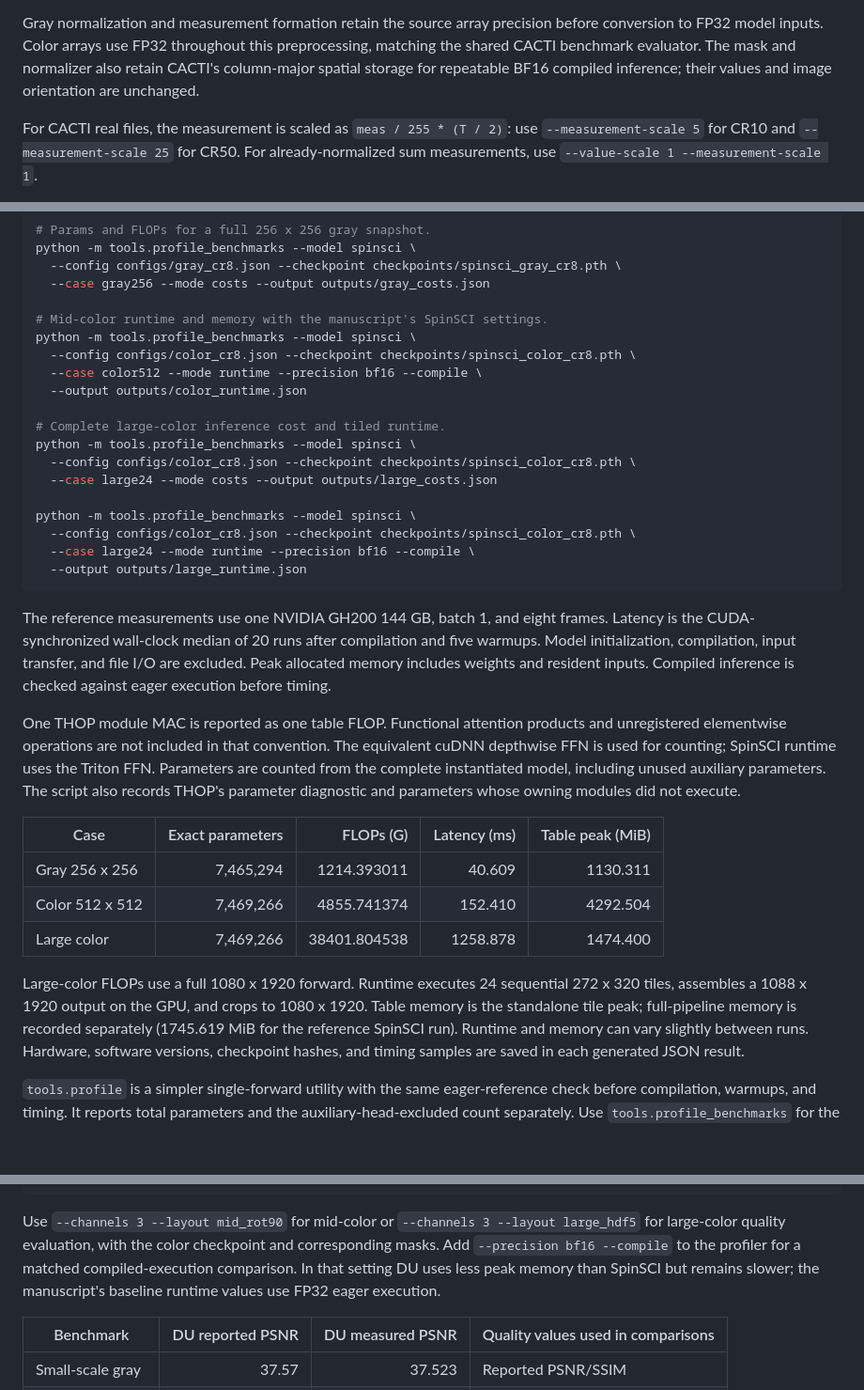
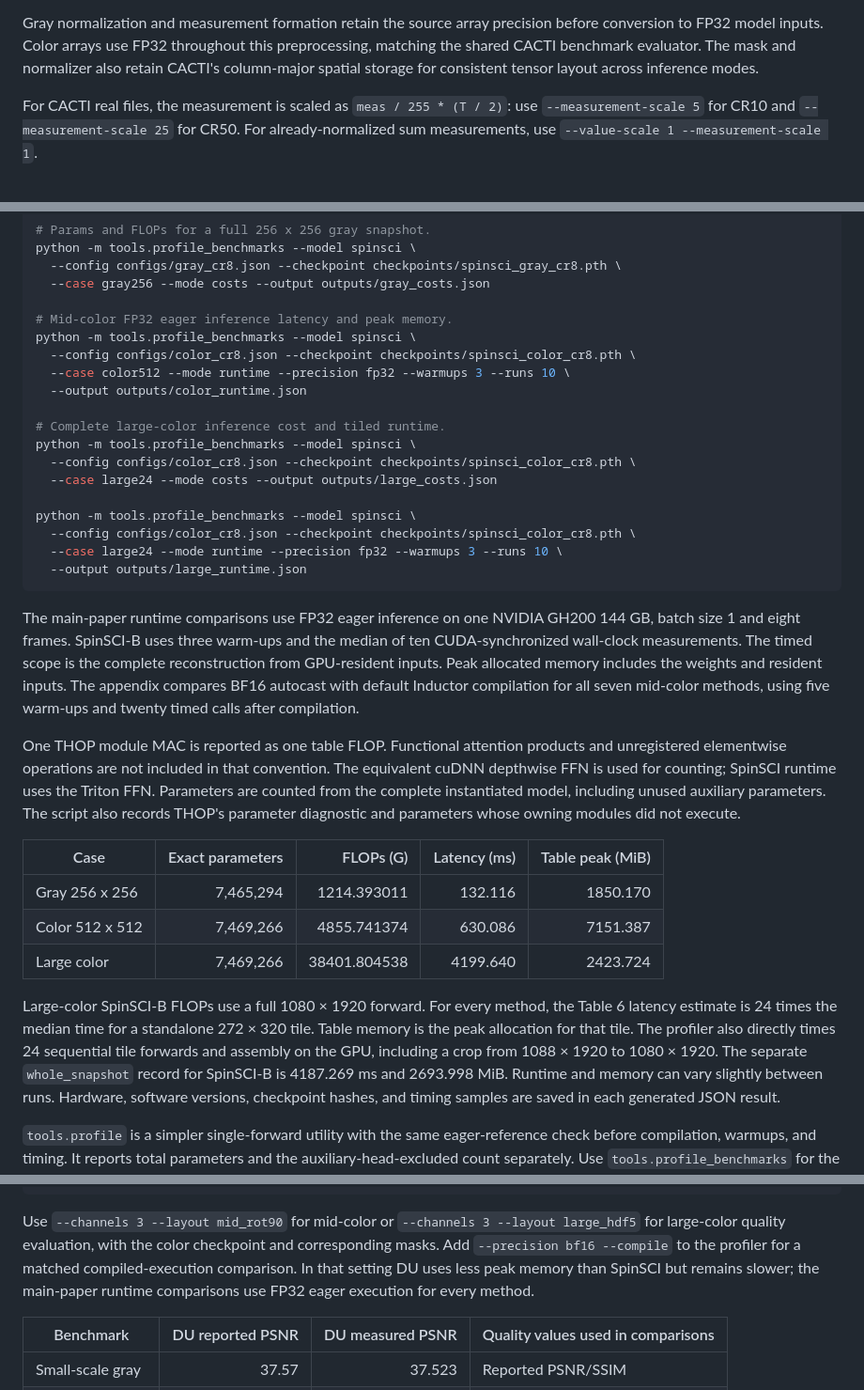
Before and after one commit to skethz/SpinSCI, a Markdown page: docs/reproduction.md, 3 parts joined by grey strips. Shown at 94% size. GitHub-like rendering; blank space fills up the shorter version.

````diff
--- a/docs/reproduction.md
+++ b/docs/reproduction.md
@@ -83,7 +83,7 @@ Gray normalization and measurement formation retain the source array precision
 before conversion to FP32 model inputs. Color arrays use FP32 throughout this
 preprocessing, matching the shared CACTI benchmark evaluator.
 The mask and normalizer also retain CACTI's column-major spatial storage for
-repeatable BF16 compiled inference; their values and image orientation are unchanged.
+consistent tensor layout across inference modes.
 
 For CACTI real files, the measurement is scaled as `meas / 255 * (T / 2)`:
 use `--measurement-scale 5` for CR10 and `--measurement-scale 25` for CR50.
@@ -163,10 +163,10 @@ python -m tools.profile_benchmarks --model spinsci \
   --config configs/gray_cr8.json --checkpoint checkpoints/spinsci_gray_cr8.pth \
   --case gray256 --mode costs --output outputs/gray_costs.json
 
-# Mid-color runtime and memory with the manuscript's SpinSCI settings.
+# Mid-color FP32 eager inference latency and peak memory.
 python -m tools.profile_benchmarks --model spinsci \
   --config configs/color_cr8.json --checkpoint checkpoints/spinsci_color_cr8.pth \
-  --case color512 --mode runtime --precision bf16 --compile \
+  --case color512 --mode runtime --precision fp32 --warmups 3 --runs 10 \
   --output outputs/color_runtime.json
 
 # Complete large-color inference cost and tiled runtime.
@@ -176,15 +176,11 @@ python -m tools.profile_benchmarks --model spinsci \
 
 python -m tools.profile_benchmarks --model spinsci \
   --config configs/color_cr8.json --checkpoint checkpoints/spinsci_color_cr8.pth \
-  --case large24 --mode runtime --precision bf16 --compile \
+  --case large24 --mode runtime --precision fp32 --warmups 3 --runs 10 \
   --output outputs/large_runtime.json
 ```
 
-The reference measurements use one NVIDIA GH200 144 GB, batch 1, and eight
-frames. Latency is the CUDA-synchronized wall-clock median of 20 runs after
-compilation and five warmups. Model initialization, compilation, input transfer,
-and file I/O are excluded. Peak allocated memory includes weights and resident
-inputs. Compiled inference is checked against eager execution before timing.
+The main-paper runtime comparisons use FP32 eager inference on one NVIDIA GH200 144 GB, batch size 1 and eight frames. SpinSCI-B uses three warm-ups and the median of ten CUDA-synchronized wall-clock measurements. The timed scope is the complete reconstruction from GPU-resident inputs. Peak allocated memory includes the weights and resident inputs. The appendix compares BF16 autocast with default Inductor compilation for all seven mid-color methods, using five warm-ups and twenty timed calls after compilation.
 
 One THOP module MAC is reported as one table FLOP. Functional attention products
 and unregistered elementwise operations are not included in that convention.
@@ -195,14 +191,12 @@ diagnostic and parameters whose owning modules did not execute.
 
 | Case | Exact parameters | FLOPs (G) | Latency (ms) | Table peak (MiB) |
 | --- | ---: | ---: | ---: | ---: |
-| Gray 256 x 256 | 7,465,294 | 1214.393011 | 40.609 | 1130.311 |
-| Color 512 x 512 | 7,469,266 | 4855.741374 | 152.410 | 4292.504 |
-| Large color | 7,469,266 | 38401.804538 | 1258.878 | 1474.400 |
+| Gray 256 x 256 | 7,465,294 | 1214.393011 | 132.116 | 1850.170 |
+| Color 512 x 512 | 7,469,266 | 4855.741374 | 630.086 | 7151.387 |
+| Large color | 7,469,266 | 38401.804538 | 4199.640 | 2423.724 |
 
-Large-color FLOPs use a full 1080 x 1920 forward. Runtime executes 24 sequential
-272 x 320 tiles, assembles a 1088 x 1920 output on the GPU, and crops to
-1080 x 1920. Table memory is the standalone tile peak; full-pipeline memory is
-recorded separately (1745.619 MiB for the reference SpinSCI run). Runtime and
+Large-color SpinSCI-B FLOPs use a full 1080 × 1920 forward. For every method,
+the Table 6 latency estimate is 24 times the median time for a standalone 272 × 320 tile. Table memory is the peak allocation for that tile. The profiler also directly times 24 sequential tile forwards and assembly on the GPU, including a crop from 1088 × 1920 to 1080 × 1920. The separate `whole_snapshot` record for SpinSCI-B is 4187.269 ms and 2693.998 MiB. Runtime and
 memory can vary slightly between runs. Hardware, software versions, checkpoint
 hashes, and timing samples are saved in each generated JSON result.
 
@@ -235,8 +229,7 @@ Use `--channels 3 --layout mid_rot90` for mid-color or
 `--channels 3 --layout large_hdf5` for large-color quality evaluation, with the
 color checkpoint and corresponding masks. Add `--precision bf16 --compile` to
 the profiler for a matched compiled-execution comparison. In that setting DU
-uses less peak memory than SpinSCI but remains slower; the manuscript's baseline
-runtime values use FP32 eager execution.
+uses less peak memory than SpinSCI but remains slower; the main-paper runtime comparisons use FP32 eager execution for every method.
 
 | Benchmark | DU reported PSNR | DU measured PSNR | Quality values used in comparisons |
 | --- | ---: | ---: | --- |
````
Also changed, not shown: other parts of docs/reproduction.md (+1 -1 lines), README.md (+11 -11 lines), masks/README.md (+1 -1 lines), figures/efficiency.png, figures/gray-comparison.png, 1 other file.
